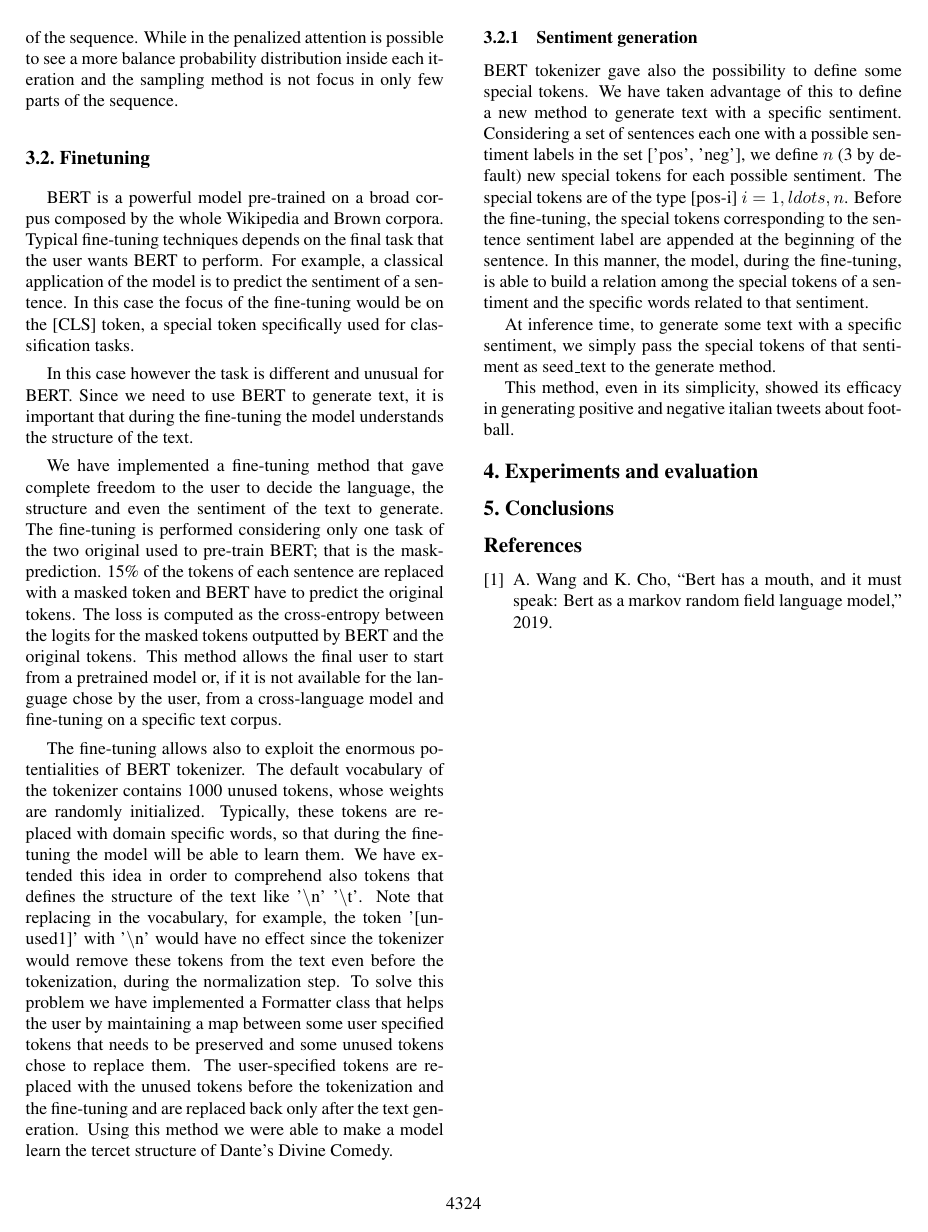
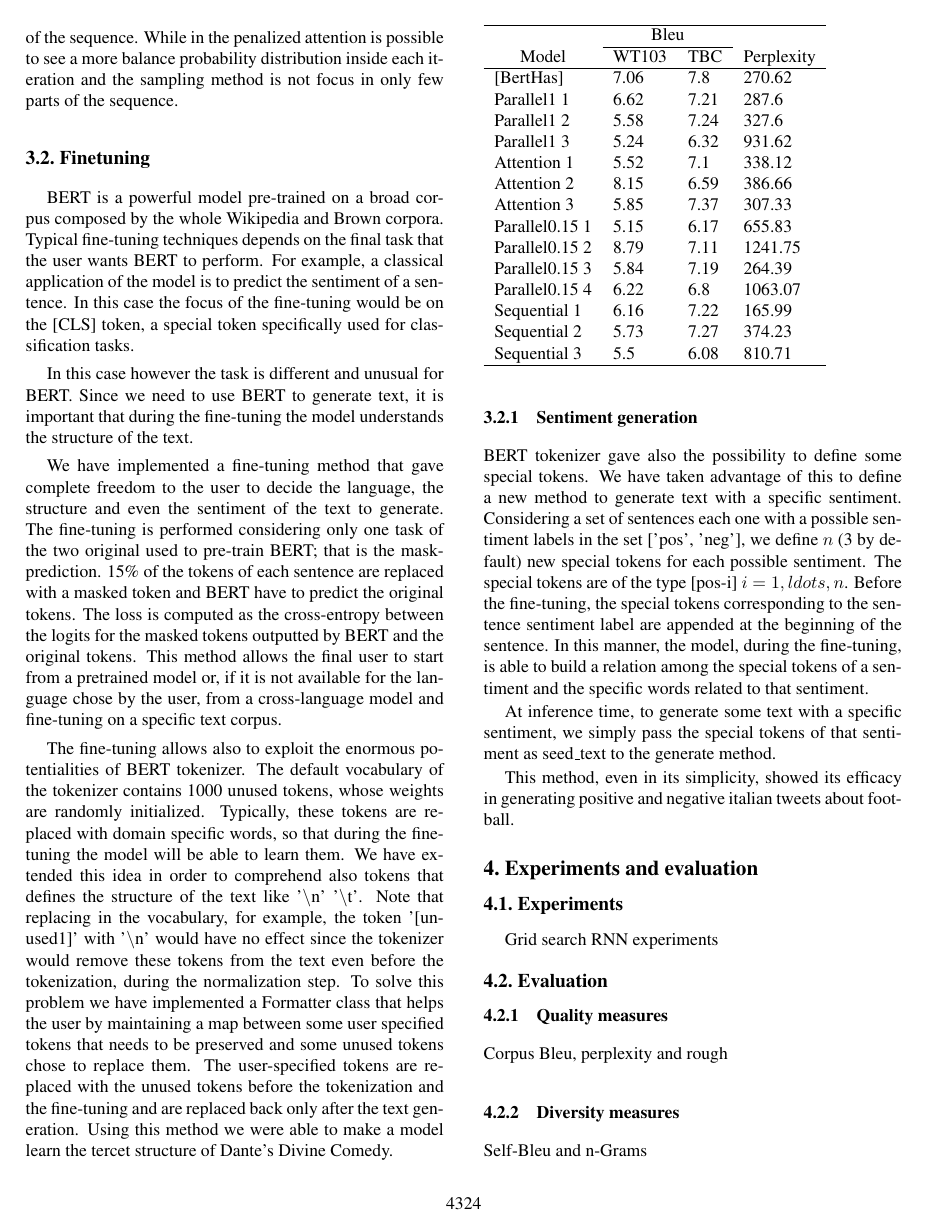
Before and after one commit to JuanJoseMV/neuraltextgen, a LaTeX paper (paper/egpaper_final.tex): page 4 of 4 before the commit and page 4 of 5 after it. The pictures show the PDF file out/egpaper_final.pdf that the author committed with the source.

```diff
--- a/paper/egpaper_final.tex
+++ b/paper/egpaper_final.tex
@@ -310,3 +310,34 @@
 %------------------------------------------------------------------------
 \section{Experiments and evaluation}
 
+\subsection{Experiments}
+Grid search
+RNN experiments
+\subsection{Evaluation}
+
+\subsubsection{Quality measures}
+Corpus Bleu, perplexity and rough
+
+\begin{table}[]
+\begin{tabular}{llll}
+\hline
+\multicolumn{1}{c}{} & \multicolumn{2}{c}{Bleu} & \multicolumn{1}{c}{\multirow{}{}{}} \\ \cline{2-3}
+\multicolumn{1}{c}{\multirow{}{}{Model}}   & WT103       & TBC        & \multicolumn{1}{c}{\multirow{}{}{Perplexity}}                                \\ \hline
+{[}BertHas{]}                              & 7.06        & 7.8        & 270.62                                                \\
+Parallel1 1                                & 6.62        & 7.21       & 287.6                                                \\
+Parallel1 2                                & 5.58        & 7.24       & 327.6                                                \\
+Parallel1 3                                & 5.24        & 6.32       & 931.62                                               \\
+Attention 1                                & 5.52        & 7.1        & 338.12                                                  \\
+Attention 2                                & 8.15        & 6.59       & 386.66                                              \\
+Attention 3                                & 5.85        & 7.37       & 307.33                                                 \\
+Parallel0.15 1                             & 5.15            & 6.17           & 655.83                                                \\
+Parallel0.15 2                             & 8.79            & 7.11           & 1241.75                                                 \\
+Parallel0.15 3                             & 5.84            & 7.19           & 264.39                                                \\
+Parallel0.15 4                             & 6.22            & 6.8           &  1063.07                                              \\
+Sequential 1                               & 6.16            & 7.22           & 165.99                                                \\
+Sequential 2                               & 5.73            & 7.27           & 374.23                                                 \\
+Sequential 3                               & 5.5            &  6.08          &  810.71                                               \\ \hline
+\end{tabular}
+\end{table}
+
+\subsubsection{Diversity measures}
```
Also changed, not shown: paper/egbib.bib (+9 -0 lines), out/egpaper_final.pdf, paper/egpaper_final.tex (5 more changed lines), 1 other file.
